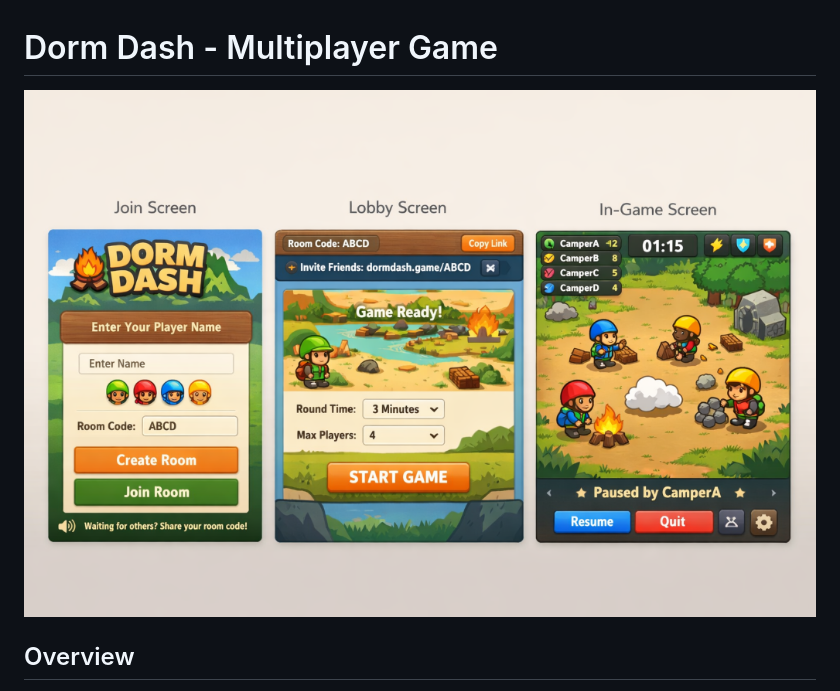
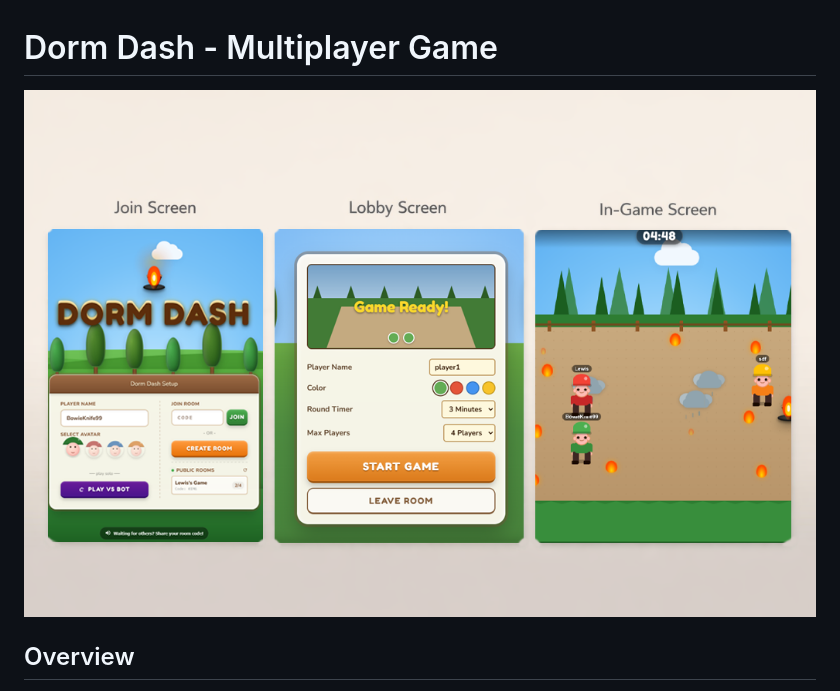
Before and after one commit to DreXtrime/dorm-dash-game, a Markdown page: README.md, the part around the change. Rendered like a GitHub page.

Commit message:
docs: update readme

```diff
--- a/README.md
+++ b/README.md
@@ -1,6 +1,6 @@
 # Dorm Dash - Multiplayer Game
 
-![Reference Mockups](./docs/images/reference_mockups.png)
+![Reference Mockups](./docs/images/overview.png)
 
 ## Overview
 **Dorm Dash** is a real-time multiplayer browser game built for high performance and engaging gameplay. The project relies on a strictly DOM+CSS based rendering engine (no `<canvas>`) to deliver a fully responsive 60+ FPS experience, seamlessly connected to a real-time WebSocket backend.
```
